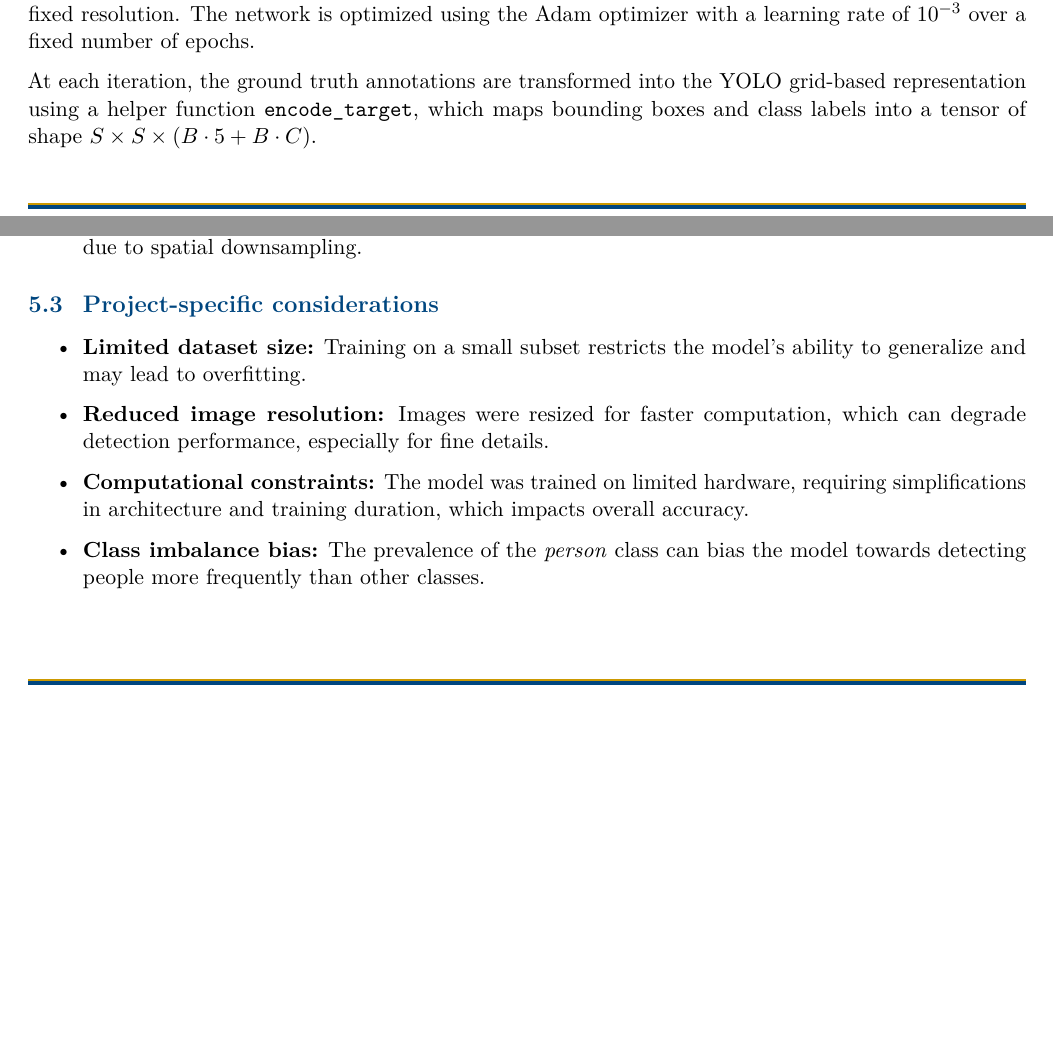
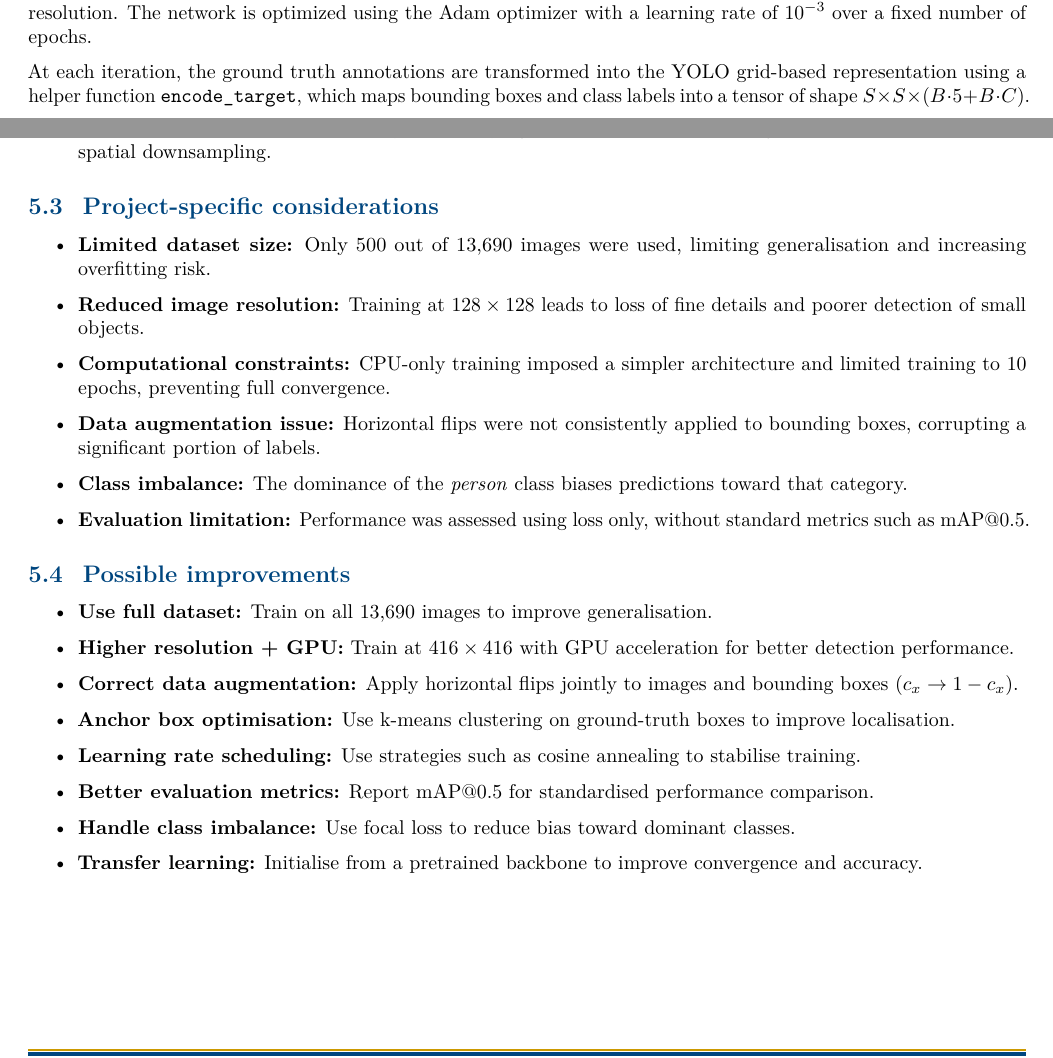
Before and after one commit to comsavvy/Neural-Network-Group3-Project, a LaTeX document (group_3_INN2.tex): two parts of pages 4 and 5 of 5, joined at a grey line, cut so that both start at the same text, the shorter picture padded with empty space. Compiled offline with pdfLaTeX.

Commit message:
Updated report, extra limitations and improvements

```diff
--- a/group_3_INN2.tex
+++ b/group_3_INN2.tex
@@ -2,7 +2,7 @@
 %%  Project Report — Introduction to Neural Networks
 %%  AIMS Rwanda, Kigali  |  March 2026
 %% ===========================================================
-\documentclass[11pt, a4paper]{article}
+\documentclass[10pt, a4paper]{article}
 
 %% ---------- packages ----------
 \usepackage[T1]{fontenc}
@@ -320,17 +320,41 @@ The mean loss values obtained are:
 \end{itemize}
 
 \subsection{Project-specific considerations}
+
 \begin{itemize}
-	\item \textbf{Limited dataset size:} Training on a small subset restricts the model's ability to generalize and may lead to overfitting.
+	\item \textbf{Limited dataset size:} Only 500 out of 13,690 images were used, limiting generalisation and increasing overfitting risk.
 
-	\item \textbf{Reduced image resolution:} Images were resized for faster computation, which can degrade detection performance, especially for fine details.
+	\item \textbf{Reduced image resolution:} Training at $128\times128$ leads to loss of fine details and poorer detection of small objects.
 
-	\item \textbf{Computational constraints:} The model was trained on limited hardware, requiring simplifications in architecture and training duration, which impacts overall accuracy.
+	\item \textbf{Computational constraints:} CPU-only training imposed a simpler architecture and limited training to 10 epochs, preventing full convergence.
 
-	\item \textbf{Class imbalance bias:} The prevalence of the \textit{person} class can bias the model towards detecting people more frequently than other classes.
+	\item \textbf{Data augmentation issue:} Horizontal flips were not consistently applied to bounding boxes, corrupting a significant portion of labels.
+
+	\item \textbf{Class imbalance:} The dominance of the \textit{person} class biases predictions toward that category.
+
+	\item \textbf{Evaluation limitation:} Performance was assessed using loss only, without standard metrics such as mAP@0.5.
+\end{itemize}
+
+\subsection{Possible improvements}
+
+\begin{itemize}
+	\item \textbf{Use full dataset:} Train on all 13,690 images to improve generalisation.
+
+	\item \textbf{Higher resolution + GPU:} Train at $416\times416$ with GPU acceleration for better detection performance.
+
+	\item \textbf{Correct data augmentation:} Apply horizontal flips jointly to images and bounding boxes ($c_x \rightarrow 1 - c_x$).
+
+	\item \textbf{Anchor box optimisation:} Use k-means clustering on ground-truth boxes to improve localisation.
+
+	\item \textbf{Learning rate scheduling:} Use strategies such as cosine annealing to stabilise training.
+
+	\item \textbf{Better evaluation metrics:} Report mAP@0.5 for standardised performance comparison.
+
+	\item \textbf{Handle class imbalance:} Use focal loss to reduce bias toward dominant classes.
+
+	\item \textbf{Transfer learning:} Initialise from a pretrained backbone to improve convergence and accuracy.
 \end{itemize}
 
 
 
-
 \end{document}
```
Also changed, not shown: group_3_INN2.pdf.
